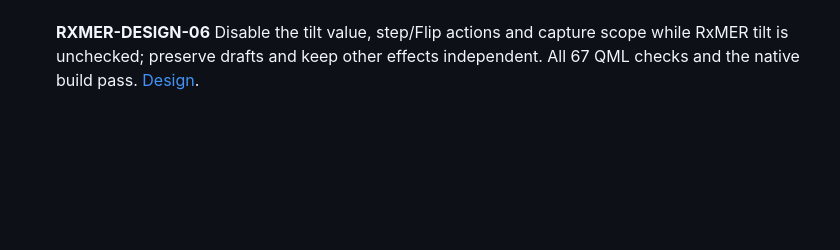
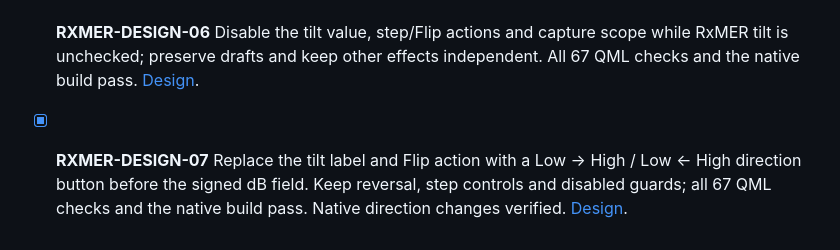
Before and after one commit to mgarcia01752/merlin, a Markdown page: docs/development/checklist.md, the part around the change. Drawn GitHub-style; blank space fills up the shorter version.

Commit message:
Feature: Show tilt direction in its button - Replace tilt label and Flip with arrow toggle - Update guide and native screenshot - Tests: 67 QML checks and native Qt build

```diff
--- a/docs/development/checklist.md
+++ b/docs/development/checklist.md
@@ -1212,3 +1212,9 @@ validation are complete; the user guide includes the current dark capture.
   capture scope while RxMER tilt is unchecked; preserve drafts and keep
   other effects independent. All 67 QML checks and the native build pass.
   [Design](features/rxmer-designer/design.md#rxmer-design-06-disable-inactive-tilt-controls).
+
+- [x] **RXMER-DESIGN-07** Replace the tilt label and Flip action with a
+  Low → High / Low ← High direction button before the signed dB field.
+  Keep reversal, step controls and disabled guards; all 67 QML checks and
+  the native build pass. Native direction changes verified.
+  [Design](features/rxmer-designer/design.md#rxmer-design-07-direction-button-replaces-tilt-label).
```
Also changed, not shown: docs/images/workbench/rxmer-designer-dark.png, 5 other files.
